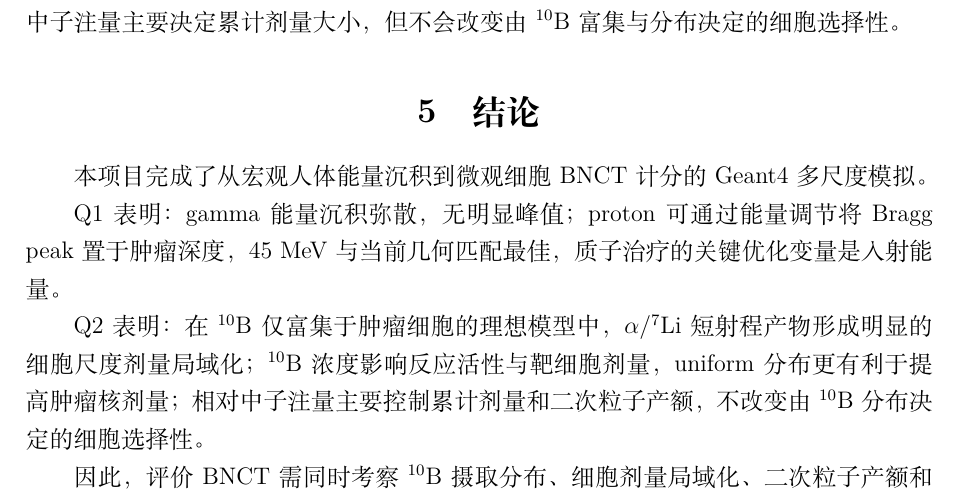
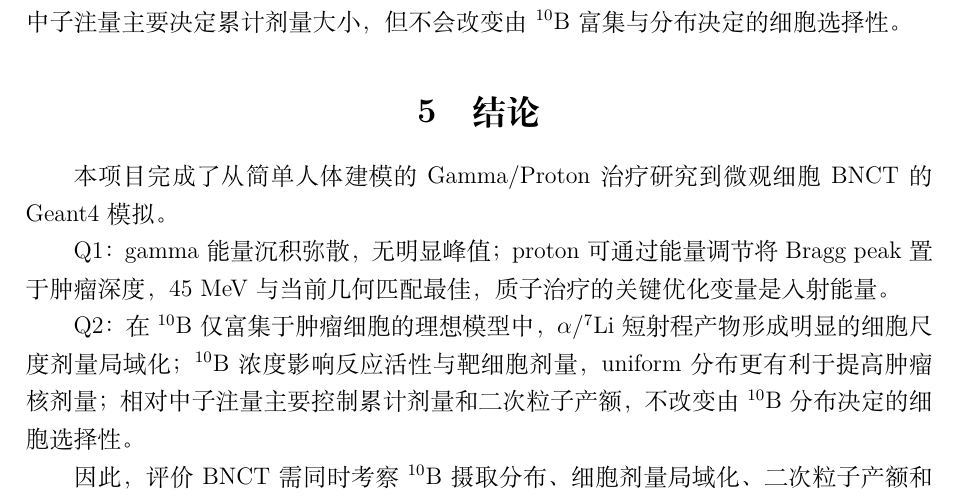
Before and after one commit to Liaochengxin/Simulation-report, a LaTeX document (main.tex): part of page 21 of 22 before the commit and part of page 20 of 21 after it, cut so that both start at the same text. Compiled offline with XeLaTeX.

Commit message:
Feat: make some changes in report

```diff
--- a/main.tex
+++ b/main.tex
@@ -507,11 +497,11 @@ gamma 和 proton 对两类细胞无材料选择性，肿瘤细胞与对照细胞
 
 \section{结论}
 
-本项目完成了从宏观人体能量沉积到微观细胞 BNCT 计分的 Geant4 多尺度模拟。
+本项目完成了从简单人体建模的Gamma/Proton治疗研究到微观细胞 BNCT 的 Geant4 模拟。
 
-Q1 表明：gamma 能量沉积弥散，无明显峰值；proton 可通过能量调节将 Bragg peak 置于肿瘤深度，45 MeV 与当前几何匹配最佳，质子治疗的关键优化变量是入射能量。
+Q1：gamma 能量沉积弥散，无明显峰值；proton 可通过能量调节将 Bragg peak 置于肿瘤深度，45 MeV 与当前几何匹配最佳，质子治疗的关键优化变量是入射能量。
 
-Q2 表明：在 $^{10}\mathrm{B}$ 仅富集于肿瘤细胞的理想模型中，$\alpha$/$^{7}\mathrm{Li}$ 短射程产物形成明显的细胞尺度剂量局域化；$^{10}\mathrm{B}$ 浓度影响反应活性与靶细胞剂量，uniform 分布更有利于提高肿瘤核剂量；相对中子注量主要控制累计剂量和二次粒子产额，不改变由 $^{10}\mathrm{B}$ 分布决定的细胞选择性。
+Q2：在 $^{10}\mathrm{B}$ 仅富集于肿瘤细胞的理想模型中，$\alpha$/$^{7}\mathrm{Li}$ 短射程产物形成明显的细胞尺度剂量局域化；$^{10}\mathrm{B}$ 浓度影响反应活性与靶细胞剂量，uniform 分布更有利于提高肿瘤核剂量；相对中子注量主要控制累计剂量和二次粒子产额，不改变由 $^{10}\mathrm{B}$ 分布决定的细胞选择性。
 
 因此，评价 BNCT 需同时考察 $^{10}\mathrm{B}$ 摄取分布、细胞剂量局域化、二次粒子产额和细胞核剂量，而不能仅凭绝对剂量判断。本项目为进一步引入真实组织材料、实际硼药物摄取分布、重复统计、RBE 修正和细胞生存模型提供了建模基础。
 
```
Also changed, not shown: main.tex (14 more changed lines).
